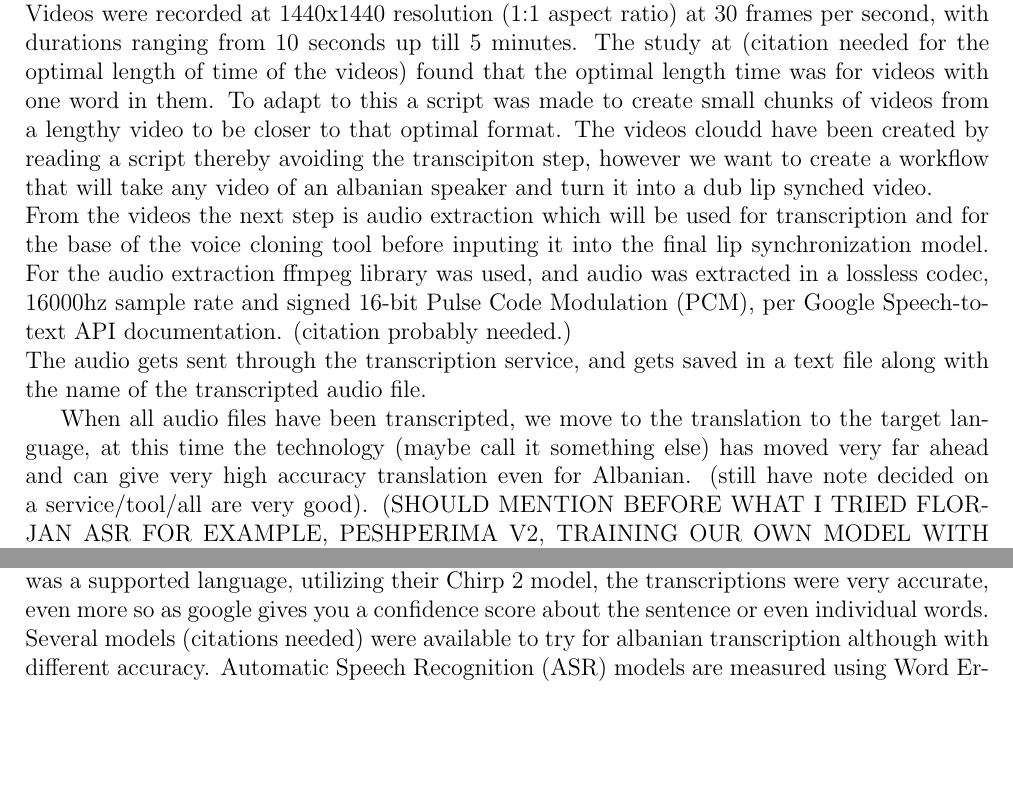
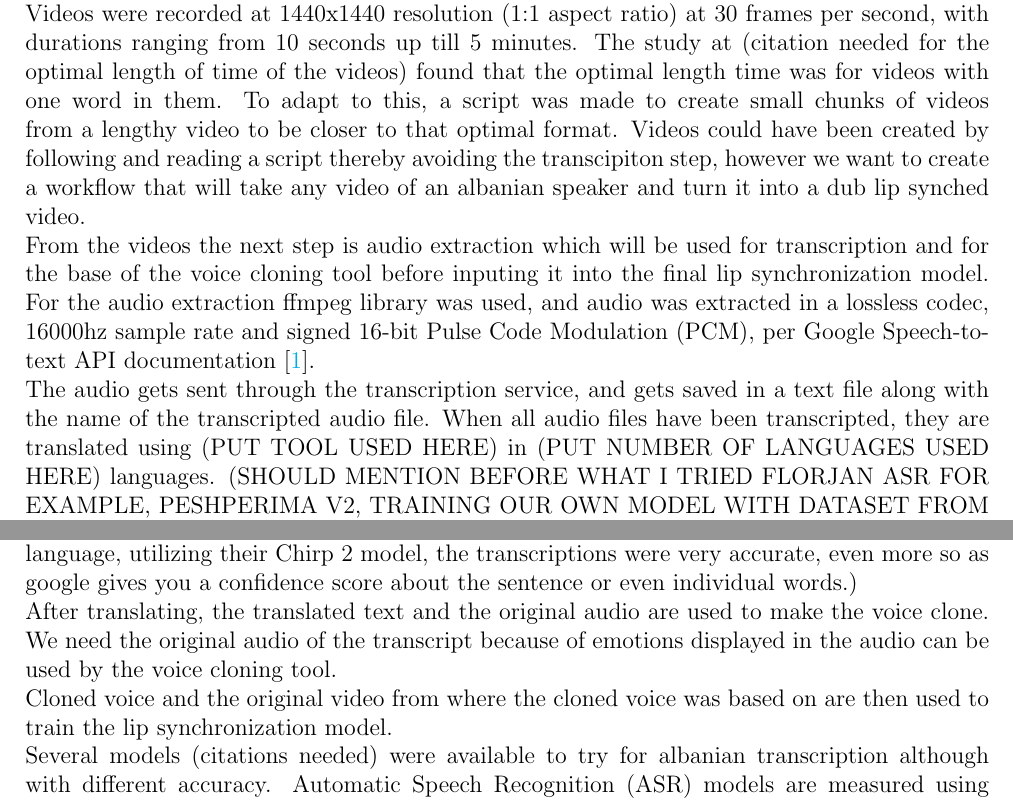
Before and after one commit to nytotoxnk/deepLip, a LaTeX document (graduation_project/main.tex): two parts of page 8 of 13, joined at a grey line, cut so that both start at the same text, the shorter picture padded with empty space. Compiled offline with pdfLaTeX.

Commit message:
grad changes

```diff
--- a/graduation_project/main.tex
+++ b/graduation_project/main.tex
@@ -210,14 +208,15 @@ Purpose: Visemes serve to map sounds (phonemes) to corresponding mouth positions
 \subsection{Methodology}
 A key limmitation encountered was the lack of suitable Albanian video datasets, specifically open-license content with direct-to-camera speech, reflecting the broader challange of working with low-resource languages in multimedia applications. To address the first issue, custom video contennt was created featuring self-recorded footage in a one by one aspect ratio and lowest camera setting to save .
 The first step for this project was the data creation, seeing as there is not a lot of free and publicly available free-use content I can use we had to create the data myself.\\
-Videos were recorded at 1440x1440 resolution (1:1 aspect ratio) at 30 frames per second, with durations ranging from 10 seconds up till 5 minutes. The study at (citation needed for the optimal length of time of the videos) found that the optimal length time was for videos with one word in them. To adapt to this a script was made to create small chunks of videos from a lengthy video to be closer to that optimal format. The videos cloudd have been created by reading a script thereby avoiding the transcipiton step, however we want to create a workflow that will take any video of an albanian speaker and turn it into a dub lip synched video.\\
-From the videos the next step is audio extraction which will be used for transcription and for the base of the voice cloning tool before inputing it into the final lip synchronization model. For the audio extraction ffmpeg library was used, and audio was extracted in a lossless codec, 16000hz sample rate and signed 16-bit Pulse Code Modulation (PCM), per Google Speech-to-text API documentation. (citation probably needed.)
+Videos were recorded at 1440x1440 resolution (1:1 aspect ratio) at 30 frames per second, with durations ranging from 10 seconds up till 5 minutes. The study at (citation needed for the optimal length of time of the videos) found that the optimal length time was for videos with one word in them. To adapt to this, a script was made to create small chunks of videos from a lengthy video to be closer to that optimal format. Videos could have been created by following and reading a script thereby avoiding the transcipiton step, however we want to create a workflow that will take any video of an albanian speaker and turn it into a dub lip synched video.\\
+From the videos the next step is audio extraction which will be used for transcription and for the base of the voice cloning tool before inputing it into the final lip synchronization model. For the audio extraction ffmpeg library was used, and audio was extracted in a lossless codec, 16000hz sample rate and signed 16-bit Pulse Code Modulation (PCM), per Google Speech-to-text API documentation \cite{google_api_docs}.
 \\
 The audio gets sent through the transcription service, and gets saved in a text file along with the name of the transcripted audio file.
-
-When all audio files have been transcripted, we move to the translation to the target language, at this time the technology (maybe call it something else) has moved very far ahead and can give very high accuracy translation even for Albanian. (still have note decided on a service/tool/all are very good).
+When all audio files have been transcripted, they are translated using (PUT TOOL USED HERE) in (PUT NUMBER OF LANGUAGES USED HERE) languages.
 (SHOULD MENTION BEFORE WHAT I TRIED FLORJAN ASR FOR EXAMPLE, PESHPERIMA V2, TRAINING OUR OWN MODEL WITH DATASET FROM FLORJAN ETC.) (MAYBE NOT IN THIS SECTION OF THE PAGE????)
-Speech-to-text API from Google Cloud services offered a wide range of languages and Albanian was a supported language, utilizing their Chirp 2 model, the transcriptions were very accurate, even more so as google gives you a confidence score about the sentence or even individual words.
+(Speech-to-text API from Google Cloud services offered a wide range of languages and Albanian was a supported language, utilizing their Chirp 2 model, the transcriptions were very accurate, even more so as google gives you a confidence score about the sentence or even individual words.)\\
+After translating, the translated text and the original audio are used to make the voice clone. We need the original audio of the transcript because of emotions displayed in the audio can be used by the voice cloning tool.\\
+Cloned voice and the original video from where the cloned voice was based on are then used to train the lip synchronization model.
 \\Several models (citations needed) were available to try for albanian transcription although with different accuracy. Automatic Speech Recognition (ASR) models are measured using Word Error Rate (WER) where a score of 0\% means perfect translation and 100\% is the worst case, working on the albanian language I focused only on those models that had support for it. Whisper by OpenAI was one such model, availabe on HuggingFace. To make such model have a better performance (need some results of the model transcribing an audio file) we need to fine-tune it. (THIS SECTION CAN MOVE TO THE "WHAT I TRIED TO DO AND FAILED" SECTION)\\
 Here lies another issue with working with a low resource language, not only are there low resources for video, but also for audio which we could use to fine-tune the model. There were two models made especially with albanian language in mind, albanian-asr and peshperima-v2. Because of the low ammount of resources albanian-asr was only able to get to a 46.3\% accuracy, which does not help at all. Peshperima-large-v2 was also not successful when testing. Whisper had a mulltiple sized models which required fine-tuning before being able to use it for transcription. The only trainable model size for a reasonable ammount of time was the whisper-small. The low ammount of data for the audio made the whisper-small not do much better than albanian-asr. \\
 Another option was Wav2Vec and its different variations made from Facebook/Meta, this one also failed like the previous models because of lacking datasets. No model tested was able to perform in a state where they could have been used in a real world application, for that reason we needed to switch to a finished model that did not need fine-tuning.\\
```
Also changed, not shown: graduation_project/references.bib (+12 -0 lines), graduation_project/main.bbl, graduation_project/main.pdf, graduation_project/main.tex (9 more changed lines), 7 other files.
